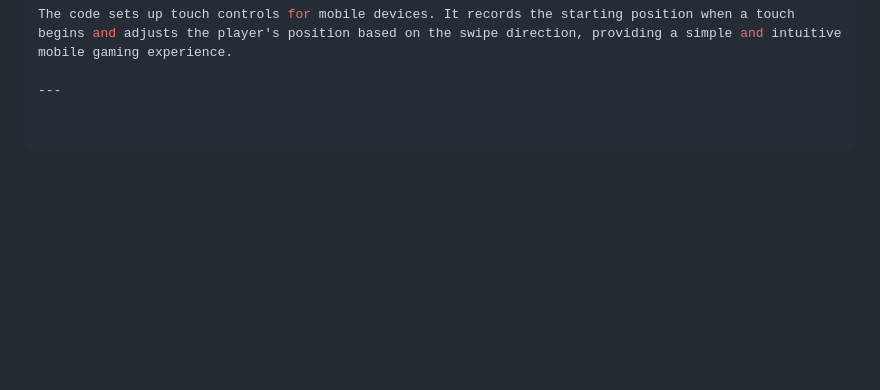
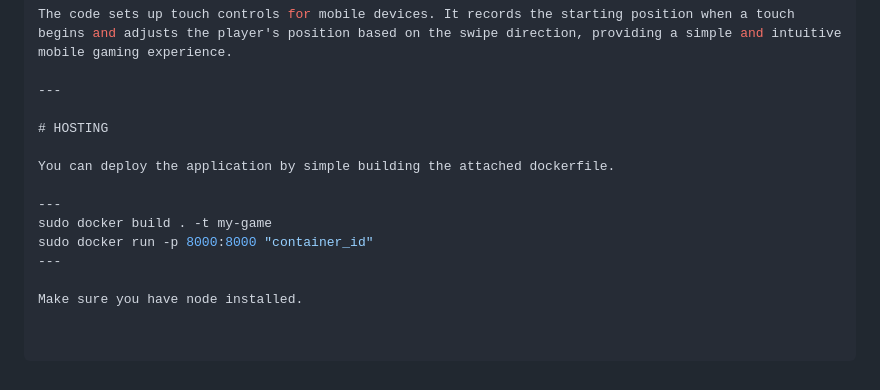
Before and after one commit to RajmaPlAyZ/Hunter-Mommy, a Markdown page: README.md, the part around the change. GitHub-like rendering; blank space fills up the shorter version.

Commit message:
Update README.md
har har mahadev 🕉️

```diff
--- a/README.md
+++ b/README.md
@@ -379,3 +379,14 @@ The code sets up keyboard controls for moving the player character in four direc
 The code sets up touch controls for mobile devices. It records the starting position when a touch begins and adjusts the player's position based on the swipe direction, providing a simple and intuitive mobile gaming experience.
 
 ---
+
+# HOSTING
+
+You can deploy the application by simple building the attached dockerfile.
+
+---
+sudo docker build . -t my-game
+sudo docker run -p 8000:8000 "container_id"
+---
+
+Make sure you have node installed.
```
